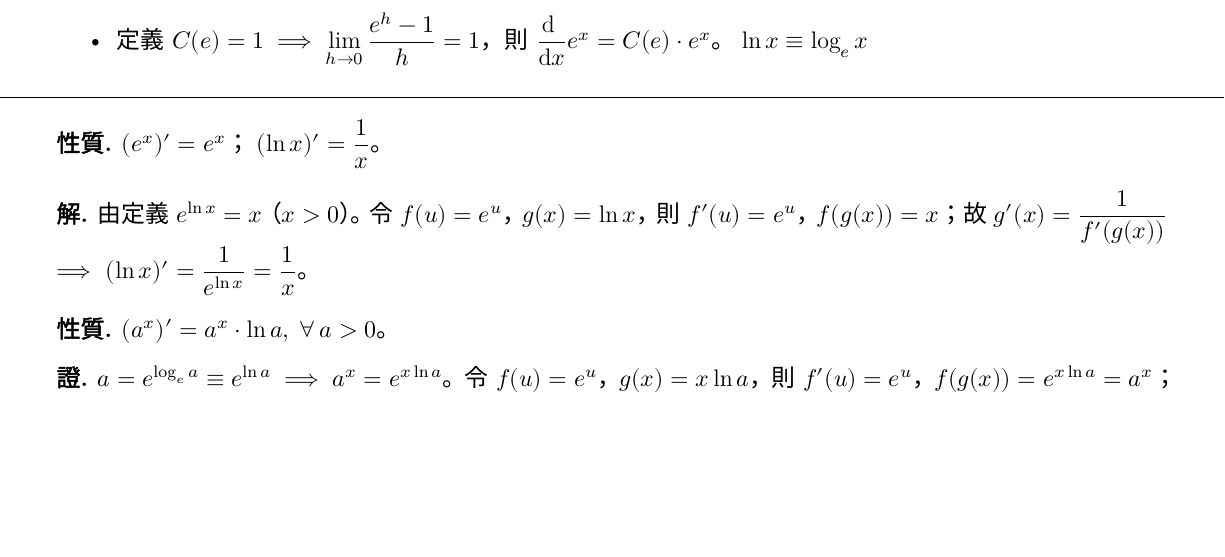
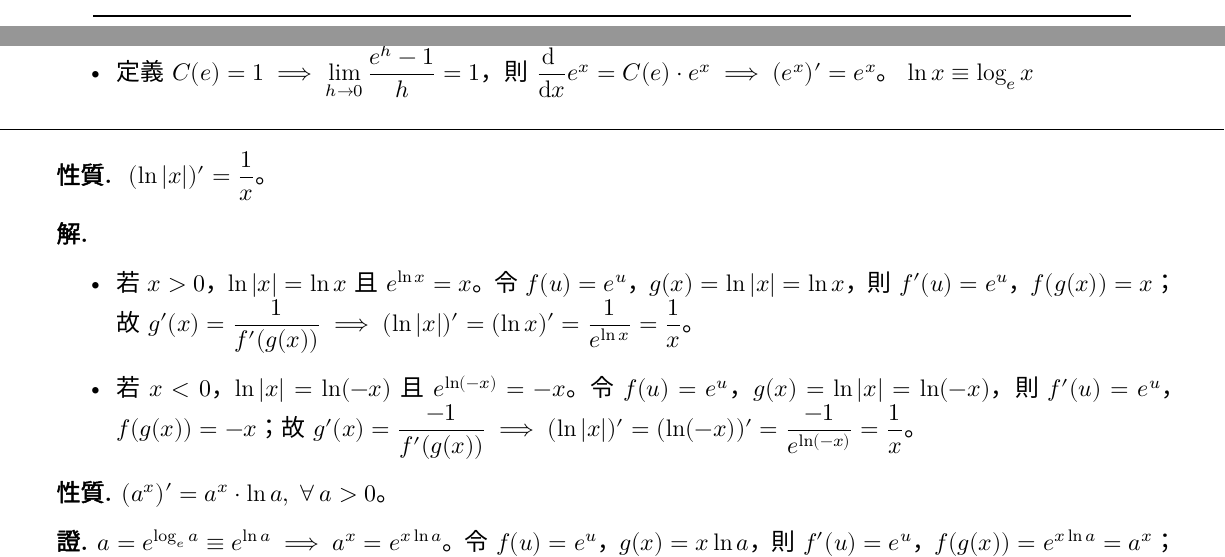
Before and after one commit to chang-ye-tu/calc, a LaTeX document (note/note02.tex): part of page 3 of 7 before the commit and two parts of pages 2 and 3 of 7 after it, the two joined at a grey line, cut so that both start at the same text, the shorter picture padded with empty space. Compiled offline with XeLaTeX; a missing font is replaced by an installed copy or a similar font.

Commit message:
Update note02.pdf: (ln|x|)' = 1 / x

```diff
--- a/note/note02.tex
+++ b/note/note02.tex
@@ -270,6 +273,6 @@
 
 \begin{table}[!htbp]
   \centering
-  \begin{tabular}{c|cccccccccc}
+  \begin{tabular}{c|ccccccccccc}
     \toprule
     \addlinespace[2mm]
@@ -310,18 +313,22 @@
         \bottomrule
         \end{tabular}
       \end{table}
-    \item 定義 $\ds C(e) = 1 \ie \lim_{h\to 0}\frac{e^h - 1}{h} = 1$，則 $\ds\diff{}{x}e^x = C(e)\cdot e^x$。$\ds\;\ln x \equiv\log_e x$
+    \item 定義 $\ds C(e) = 1 \ie \lim_{h\to 0}\frac{e^h - 1}{h} = 1$，則 $\ds\diff{}{x}e^x = C(e)\cdot e^x \ie (e^x)' = e^x$。$\ds\;\ln x \equiv\log_e x$
   \end{itemize}
 \end{dfn}
 
 \myline
 
 \begin{prp}
-  $\ds(e^x)' = e^x$；$\ds\;(\ln x)' = \frac{1}{x}$。
+  $\ds\;(\ln |x|)' = \frac{1}{x}$。
 \end{prp}
 
 \begin{sol}
-  由定義 $\ds e^{\ln x} = x$（$x > 0$）。令 $f(u) = e^u$，$g(x) = \ln x$，則 $\ds f'(u) = e^u$，$\ds f(g(x)) = x$；故 $\ds g'(x) = \frac{1}{f'(g(x))}$ $\ie$ $\ds(\ln x)' = \frac{1}{e^{\ln x}} = \frac{1}{x}$。
+  \begin{itemize}
+    \item[]
+    \item 若 $x > 0$，$\ln |x| = \ln x$ 且 $\ds e^{\ln x} = x$。令 $f(u) = e^u$，$g(x) = \ln|x| = \ln x$，則 $\ds f'(u) = e^u$，$\ds f(g(x)) = x$；故 $\ds g'(x) = \frac{1}{f'(g(x))}\ie (\ln|x|)' = (\ln x)' = \frac{1}{e^{\ln x}} = \frac{1}{x}$。
+    \item 若 $x < 0$，$\ln |x| = \ln(-x)$ 且 $\ds e^{\ln(-x)} = -x$。令 $f(u) = e^u$，$g(x) = \ln|x| = \ln(-x)$，則 $\ds f'(u) = e^u$，$\ds f(g(x)) = -x$；故 $\ds g'(x) = \frac{-1}{f'(g(x))}\ie (\ln|x|)' = (\ln(-x))' = \frac{-1}{e^{\ln(-x)}} = \frac{1}{x}$。
+  \end{itemize}
 \end{sol}
 
 \begin{prp}
```
Also changed, not shown: note/note02.pdf, note/note02.tex (21 more changed lines).
